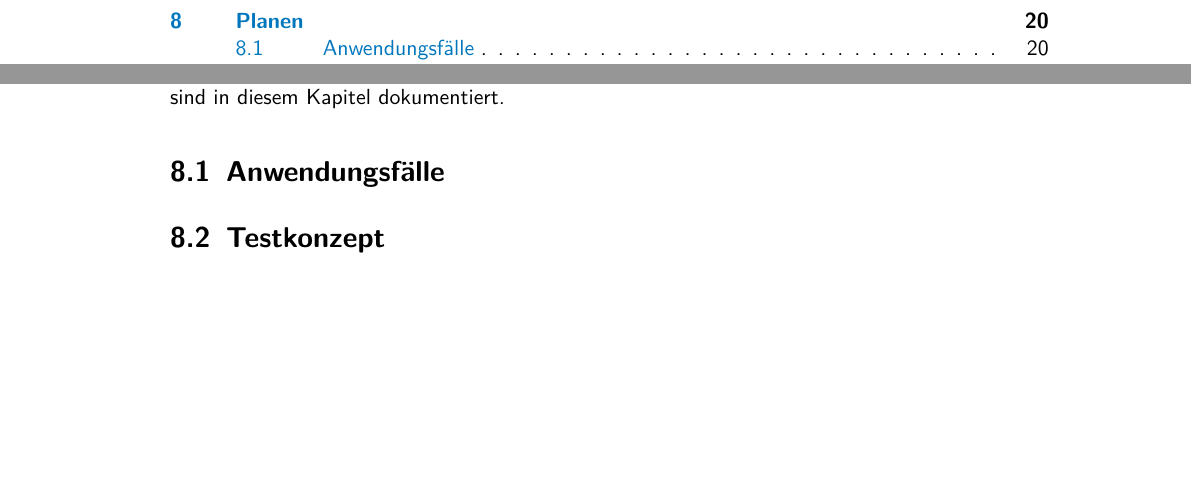
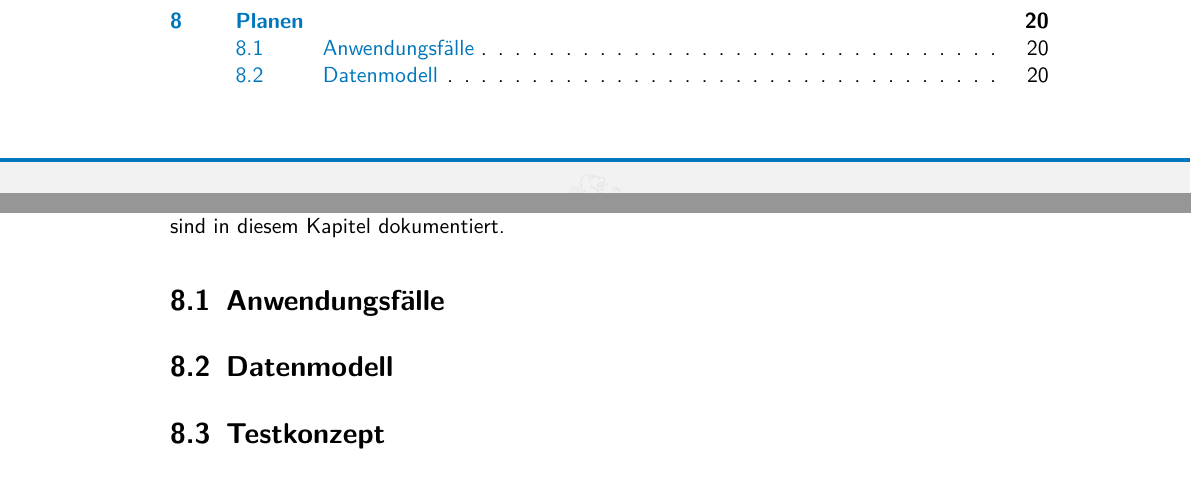
Before and after one commit to openscript/course-clock-ipa, a LaTeX document (src/index.tex, which reads src/chapters/plan.tex): two parts of pages 2 and 23 of 31, joined at a grey line, cut so that both start at the same text, the shorter picture padded with empty space. Compiled offline with pdfLaTeX.

Commit message:
Add data model section

```diff
--- a/src/chapters/plan.tex
+++ b/src/chapters/plan.tex
@@ -5,6 +5,8 @@ Die Zeitplanung wird in der Abbildung \ref{fig:timeplan} oberhalb gezeigt. Die r
 
 \section{Anwendungsfälle}
 
+\section{Datenmodell}
+
 \section{Testkonzept}
 Das Testkonzept beschreibt, wie und mit welchen Werkzeugen das Resultat auf seine Richtigkeit kontrolliert wird.
 
```
